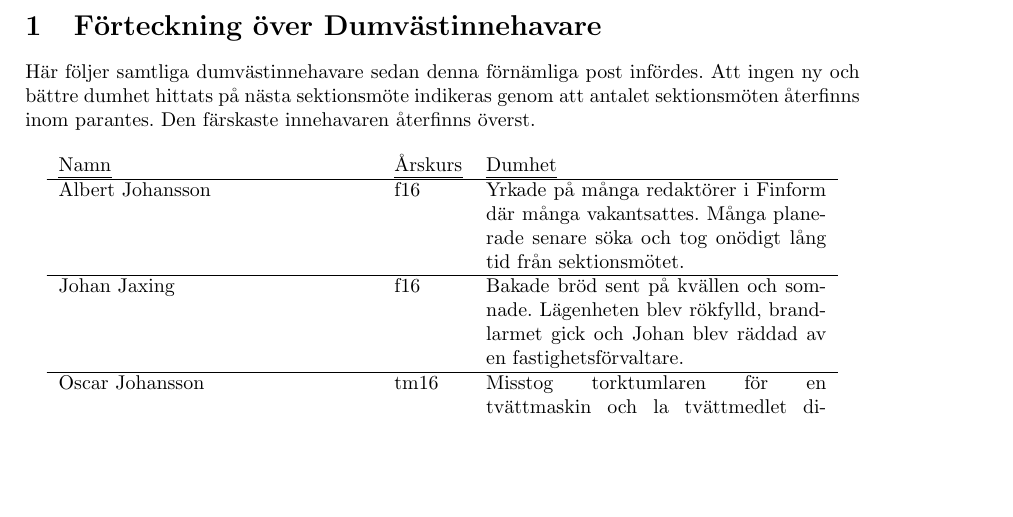
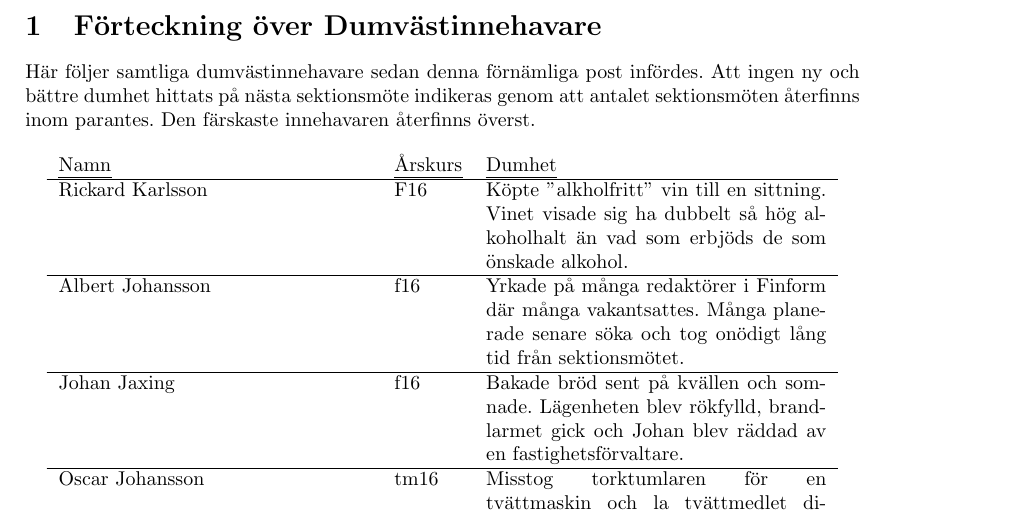
Before and after one commit to fysikteknologsektionen/arbetsbeskrivningar, a LaTeX document (main.tex, which reads Dumvastinnehavare.tex): part of page 10 of 51, cut so that both start at the same text, the shorter picture padded with empty space. Compiled offline with pdfLaTeX.

Commit message:
Updates from ShareLaTeX

```diff
--- a/Dumvastinnehavare.tex
+++ b/Dumvastinnehavare.tex
@@ -10,6 +10,8 @@ färskaste innehavaren återfinns överst.
 
 \begin{longtable}{p{55mm}lp{60mm}}
   \emph{Namn} & \emph{Årskurs} & \emph{Dumhet}\\ \hline
+
+  Rickard Karlsson & F16 & Köpte ''alkholfritt'' vin till en sittning. Vinet visade sig ha dubbelt så hög alkoholhalt än vad som erbjöds de som önskade alkohol. \\ \hline
 
   Albert Johansson & f16 & Yrkade på många redaktörer i Finform där många vakantsattes. Många planerade senare söka och tog onödigt lång tid från sektionsmötet. \\ \hline
 
```
